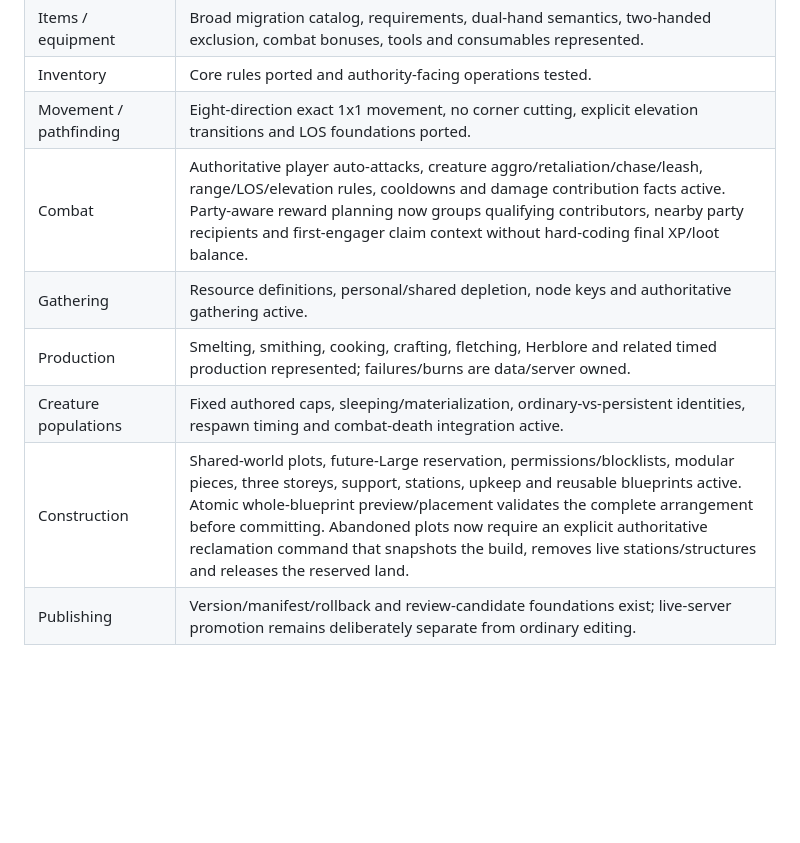
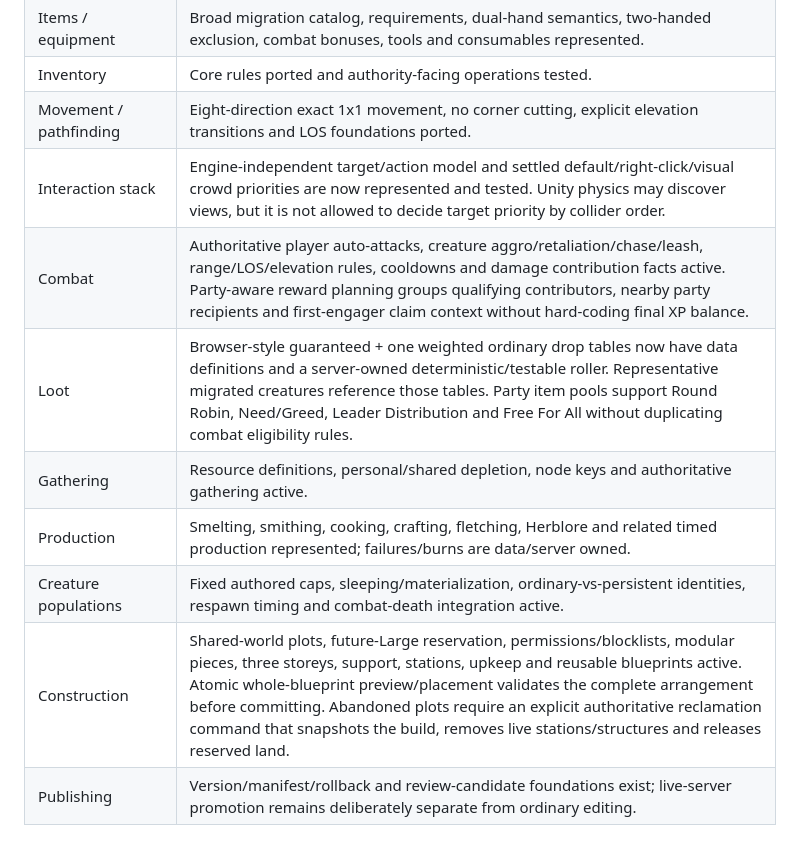
Before and after one commit to TheMasterStick/MassRPG, a Markdown page: unity/MIGRATION_STATUS.md, the part around one of its changes. Drawn GitHub-style; blank space fills up the shorter version.

```diff
--- a/unity/MIGRATION_STATUS.md
+++ b/unity/MIGRATION_STATUS.md
@@ -23,11 +23,13 @@ The authority rule remains unchanged: the client requests actions and renders re
 | Items / equipment | Broad migration catalog, requirements, dual-hand semantics, two-handed exclusion, combat bonuses, tools and consumables represented. |
 | Inventory | Core rules ported and authority-facing operations tested. |
 | Movement / pathfinding | Eight-direction exact 1x1 movement, no corner cutting, explicit elevation transitions and LOS foundations ported. |
-| Combat | Authoritative player auto-attacks, creature aggro/retaliation/chase/leash, range/LOS/elevation rules, cooldowns and damage contribution facts active. Party-aware reward planning now groups qualifying contributors, nearby party recipients and first-engager claim context without hard-coding final XP/loot balance. |
+| Interaction stack | Engine-independent target/action model and settled default/right-click/visual crowd priorities are now represented and tested. Unity physics may discover views, but it is not allowed to decide target priority by collider order. |
+| Combat | Authoritative player auto-attacks, creature aggro/retaliation/chase/leash, range/LOS/elevation rules, cooldowns and damage contribution facts active. Party-aware reward planning groups qualifying contributors, nearby party recipients and first-engager claim context without hard-coding final XP balance. |
+| Loot | Browser-style guaranteed + one weighted ordinary drop tables now have data definitions and a server-owned deterministic/testable roller. Representative migrated creatures reference those tables. Party item pools support Round Robin, Need/Greed, Leader Distribution and Free For All without duplicating combat eligibility rules. |
 | Gathering | Resource definitions, personal/shared depletion, node keys and authoritative gathering active. |
 | Production | Smelting, smithing, cooking, crafting, fletching, Herblore and related timed production represented; failures/burns are data/server owned. |
 | Creature populations | Fixed authored caps, sleeping/materialization, ordinary-vs-persistent identities, respawn timing and combat-death integration active. |
-| Construction | Shared-world plots, future-Large reservation, permissions/blocklists, modular pieces, three storeys, support, stations, upkeep and reusable blueprints active. Atomic whole-blueprint preview/placement validates the complete arrangement before committing. Abandoned plots now require an explicit authoritative reclamation command that snapshots the build, removes live stations/structures and releases the reserved land. |
+| Construction | Shared-world plots, future-Large reservation, permissions/blocklists, modular pieces, three storeys, support, stations, upkeep and reusable blueprints active. Atomic whole-blueprint preview/placement validates the complete arrangement before committing. Abandoned plots require an explicit authoritative reclamation command that snapshots the build, removes live stations/structures and releases reserved land. |
 | Publishing | Version/manifest/rollback and review-candidate foundations exist; live-server promotion remains deliberately separate from ordinary editing. |
 
 ## Repository-backed game data editor
```
Also changed, not shown: other parts of unity/MIGRATION_STATUS.md (+42 -20 lines).
